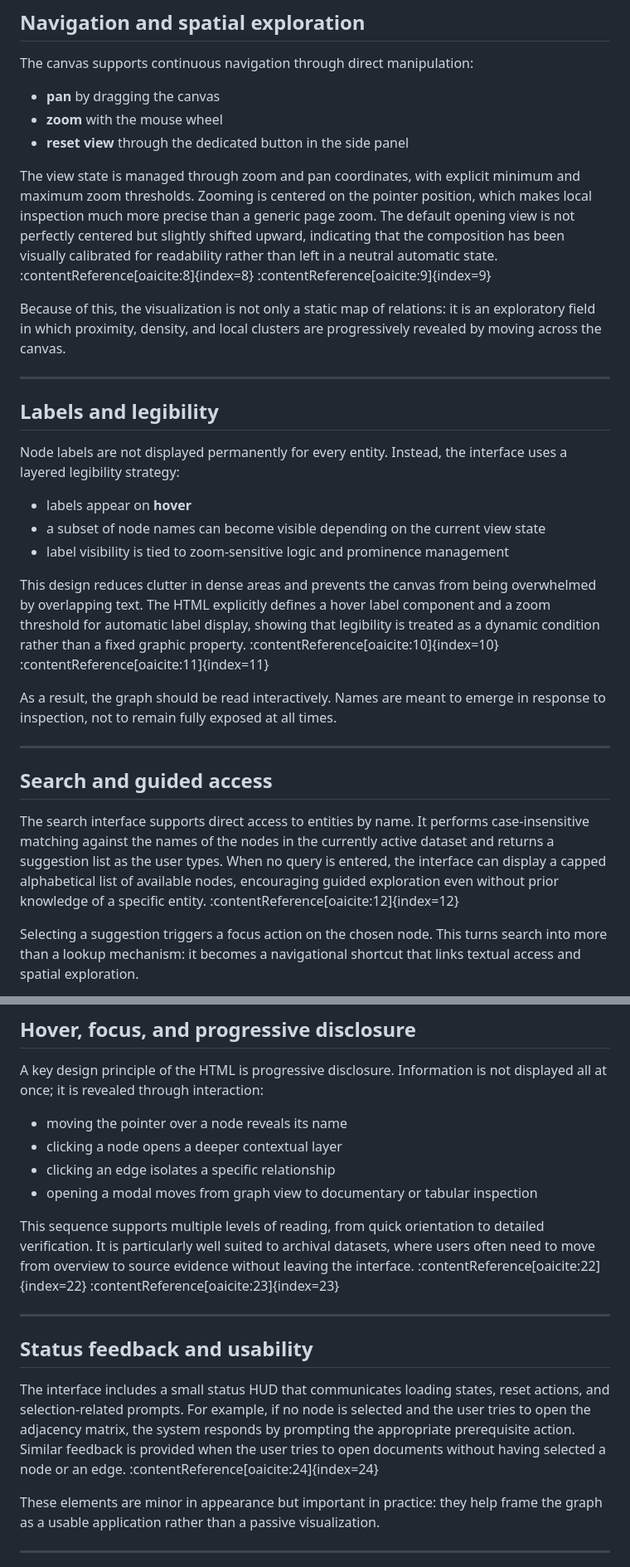
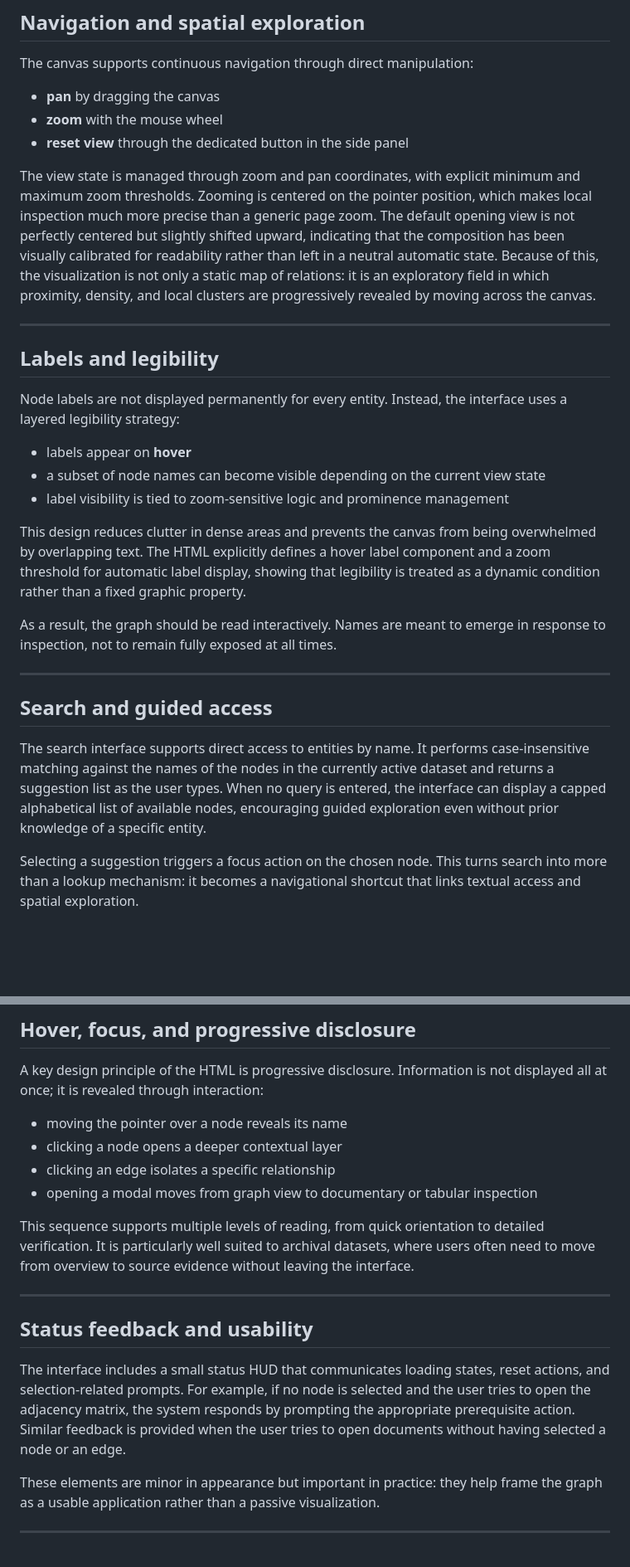
Before and after one commit to mediobancaspa/mediobanca-credit-relationships, a Markdown page: docs/arc-diagram.md, 2 parts joined by grey strips. Shown at 83% size. Rendered like a GitHub page; blank space fills up the shorter version.

```diff
--- a/docs/arc-diagram.md
+++ b/docs/arc-diagram.md
@@ -46,8 +56,7 @@ The canvas supports continuous navigation through direct manipulation:
 - **zoom** with the mouse wheel
 - **reset view** through the dedicated button in the side panel
 
-The view state is managed through zoom and pan coordinates, with explicit minimum and maximum zoom thresholds. Zooming is centered on the pointer position, which makes local inspection much more precise than a generic page zoom. The default opening view is not perfectly centered but slightly shifted upward, indicating that the composition has been visually calibrated for readability rather than left in a neutral automatic state. :contentReference[oaicite:8]{index=8} :contentReference[oaicite:9]{index=9}
-
+The view state is managed through zoom and pan coordinates, with explicit minimum and maximum zoom thresholds. Zooming is centered on the pointer position, which makes local inspection much more precise than a generic page zoom. The default opening view is not perfectly centered but slightly shifted upward, indicating that the composition has been visually calibrated for readability rather than left in a neutral automatic state.
 Because of this, the visualization is not only a static map of relations: it is an exploratory field in which proximity, density, and local clusters are progressively revealed by moving across the canvas.
 
 ---
@@ -60,7 +69,7 @@ Node labels are not displayed permanently for every entity. Instead, the interfa
 - a subset of node names can become visible depending on the current view state
 - label visibility is tied to zoom-sensitive logic and prominence management
 
-This design reduces clutter in dense areas and prevents the canvas from being overwhelmed by overlapping text. The HTML explicitly defines a hover label component and a zoom threshold for automatic label display, showing that legibility is treated as a dynamic condition rather than a fixed graphic property. :contentReference[oaicite:10]{index=10} :contentReference[oaicite:11]{index=11}
+This design reduces clutter in dense areas and prevents the canvas from being overwhelmed by overlapping text. The HTML explicitly defines a hover label component and a zoom threshold for automatic label display, showing that legibility is treated as a dynamic condition rather than a fixed graphic property.
 
 As a result, the graph should be read interactively. Names are meant to emerge in response to inspection, not to remain fully exposed at all times.
 
@@ -68,7 +77,7 @@ As a result, the graph should be read interactively. Names are meant to emerge i
 
 ## Search and guided access
 
-The search interface supports direct access to entities by name. It performs case-insensitive matching against the names of the nodes in the currently active dataset and returns a suggestion list as the user types. When no query is entered, the interface can display a capped alphabetical list of available nodes, encouraging guided exploration even without prior knowledge of a specific entity. :contentReference[oaicite:12]{index=12}
+The search interface supports direct access to entities by name. It performs case-insensitive matching against the names of the nodes in the currently active dataset and returns a suggestion list as the user types. When no query is entered, the interface can display a capped alphabetical list of available nodes, encouraging guided exploration even without prior knowledge of a specific entity.
 
 Selecting a suggestion triggers a focus action on the chosen node. This turns search into more than a lookup mechanism: it becomes a navigational shortcut that links textual access and spatial exploration.
 
@@ -147,13 +155,13 @@ A key design principle of the HTML is progressive disclosure. Information is not
 - clicking an edge isolates a specific relationship
 - opening a modal moves from graph view to documentary or tabular inspection
 
-This sequence supports multiple levels of reading, from quick orientation to detailed verification. It is particularly well suited to archival datasets, where users often need to move from overview to source evidence without leaving the interface. :contentReference[oaicite:22]{index=22} :contentReference[oaicite:23]{index=23}
+This sequence supports multiple levels of reading, from quick orientation to detailed verification. It is particularly well suited to archival datasets, where users often need to move from overview to source evidence without leaving the interface.
 
 ---
 
 ## Status feedback and usability
 
-The interface includes a small status HUD that communicates loading states, reset actions, and selection-related prompts. For example, if no node is selected and the user tries to open the adjacency matrix, the system responds by prompting the appropriate prerequisite action. Similar feedback is provided when the user tries to open documents without having selected a node or an edge. :contentReference[oaicite:24]{index=24}
+The interface includes a small status HUD that communicates loading states, reset actions, and selection-related prompts. For example, if no node is selected and the user tries to open the adjacency matrix, the system responds by prompting the appropriate prerequisite action. Similar feedback is provided when the user tries to open documents without having selected a node or an edge.
 
 These elements are minor in appearance but important in practice: they help frame the graph as a usable application rather than a passive visualization.
 
```
Also changed, not shown: other parts of docs/arc-diagram.md (+22 -14 lines).
